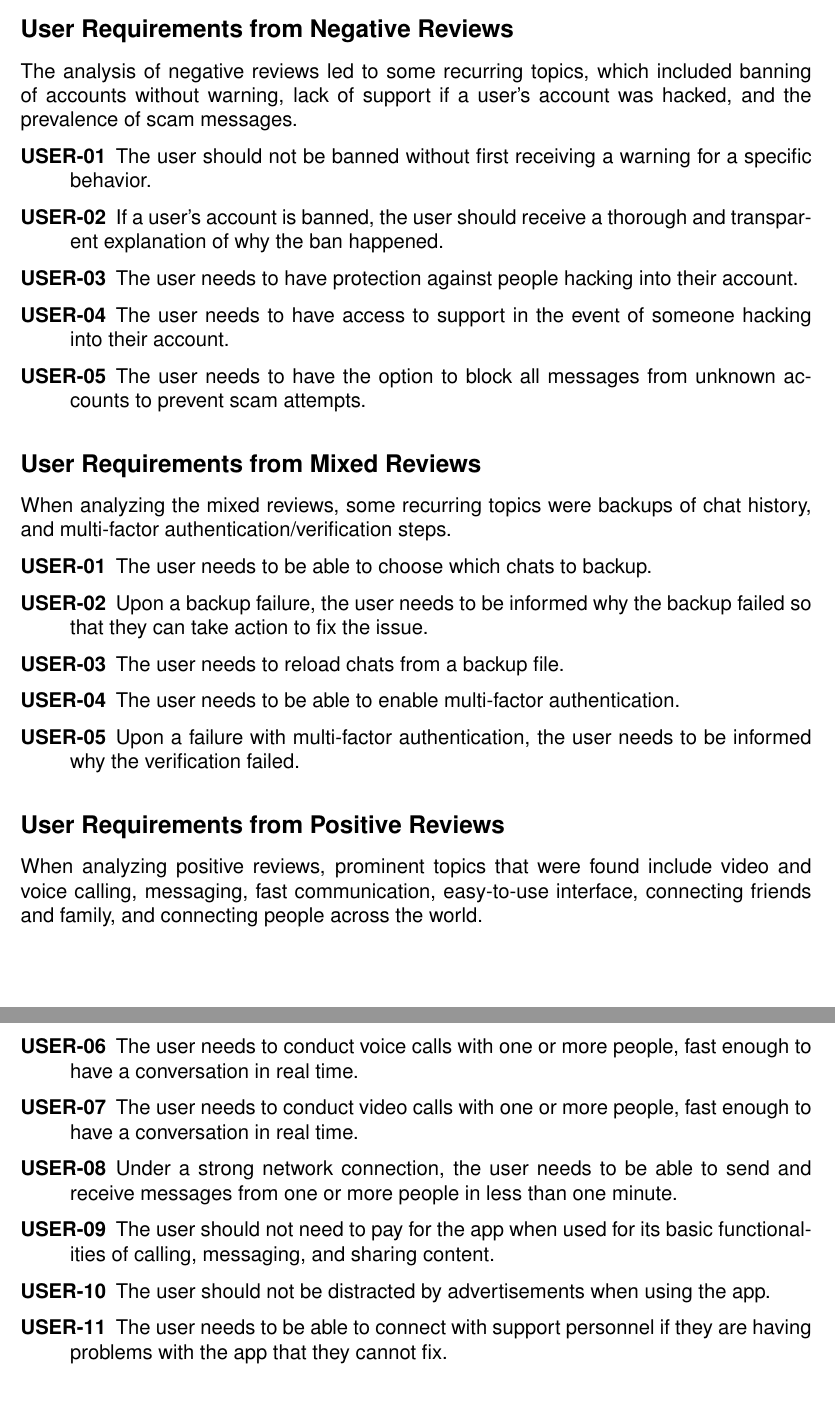
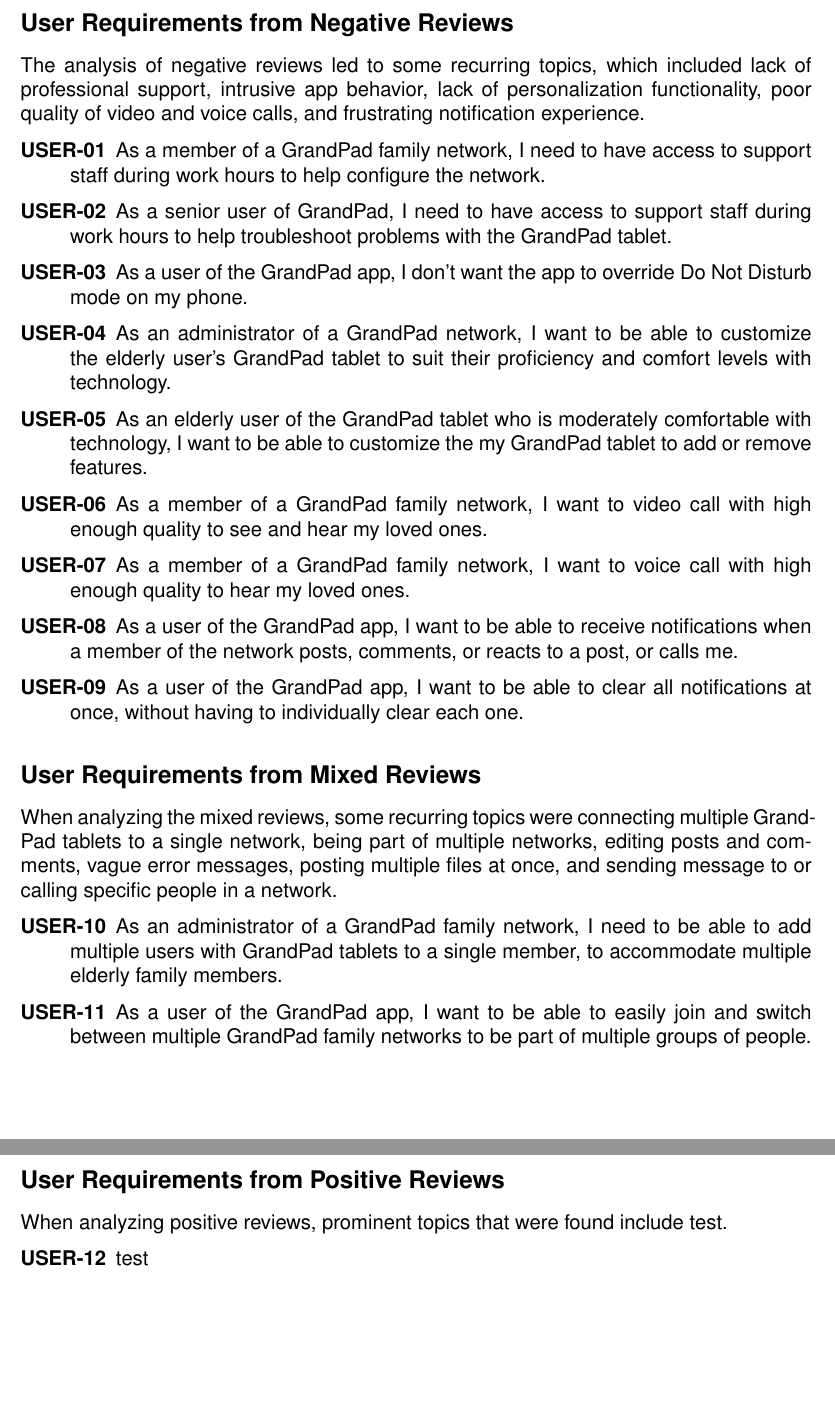
Before and after one commit to Danpythonman/eecs4312_assignment1, a LaTeX problem sheet (report/eecs4312_assignment1_daniel_di_giovanni.tex, which reads report/task2.tex): two parts of pages 5 and 6 of 8 before the commit and two parts of pages 5 and 6 of 17 after it, joined at a grey line, cut so that both start at the same text. Compiled offline with pdfLaTeX.

Commit message:
Switched app from WhatsApp to GrandPad.

```diff
--- a/report/eecs4312_assignment1_daniel_di_giovanni.tex
+++ b/report/eecs4312_assignment1_daniel_di_giovanni.tex
@@ -64,6 +64,10 @@
 \makeatletter
 \patchcmd{\thebibliography}{\section*{\refname}}{}{}{}
 \makeatother
+
+% User requirement counter
+\newcounter{mycounter}
+\newcommand\showmycounter{\addtocounter{mycounter}{1}\ifnum\value{mycounter}<10 0\fi\themycounter}
 
 \begin{document}
 
--- a/report/task2.tex
+++ b/report/task2.tex
@@ -35,77 +33,76 @@
 \addcontentsline{toc}{subsection}{User Requirements from Negative Reviews}
 
 The analysis of negative reviews led to some recurring topics, which included
-    banning of accounts without warning,
-    lack of support if a user's account was hacked,
-    and the prevalence of scam messages.
+    lack of professional support,
+    intrusive app behavior,
+    lack of personalization functionality,
+    poor quality of video and voice calls,
+    and frustrating notification experience.
 
 \begin{description}
-    \item[\textbf{USER-01}]
-        The user should not be banned without first receiving a warning for a
-            specific behavior.
-    \item[\textbf{USER-02}]
-        If a user's account is banned, the user should receive a thorough and
-            transparent explanation of why the ban happened.
-    \item[\textbf{USER-03}]
-        The user needs to have protection against people hacking into their
-            account.
-    \item[\textbf{USER-04}]
-        The user needs to have access to support in the event of someone hacking
-            into their account.
-    \item[\textbf{USER-05}]
-        The user needs to have the option to block all messages from unknown
-            accounts to prevent scam attempts.
+    \item[\textbf{USER-\showmycounter}]
+        As a member of a GrandPad family network, I need to have access to
+            support staff during work hours to help configure the network.
+    \item[\textbf{USER-\showmycounter}]
+        As a senior user of GrandPad, I need to have access to support staff
+            during work hours to help troubleshoot problems with the GrandPad
+            tablet.
+    \item[\textbf{USER-\showmycounter}]
+        As a user of the GrandPad app, I don't want the app to override
+            Do Not Disturb mode on my phone.
+    \item[\textbf{USER-\showmycounter}]
+        As an administrator of a GrandPad network, I want to be able to
+            customize the elderly user's GrandPad tablet to suit their
+            proficiency and comfort levels with technology.
+    \item[\textbf{USER-\showmycounter}]
+        As an elderly user of the GrandPad tablet who is moderately comfortable
+            with technology, I want to be able to customize the my GrandPad
+            tablet to add or remove features.
+    \item[\textbf{USER-\showmycounter}]
+        As a member of a GrandPad family network, I want to video call with high
+            enough quality to see and hear my loved ones.
+    \item[\textbf{USER-\showmycounter}]
+        As a member of a GrandPad family network, I want to voice call with high
+            enough quality to hear my loved ones.
+    \item[\textbf{USER-\showmycounter}]
+        As a user of the GrandPad app, I want to be able to receive
+            notifications when a member of the network posts, comments, or
+            reacts to a post, or calls me.
+    \item[\textbf{USER-\showmycounter}]
+        As a user of the GrandPad app, I want to be able to clear all
+            notifications at once, without having to individually clear each
+            one.
 \end{description}
 
 \subsection*{User Requirements from Mixed Reviews}
 \addcontentsline{toc}{subsection}{User Requirements from Mixed Reviews}
 
 When analyzing the mixed reviews, some recurring topics were
-    backups of chat history,
-    and multi-factor authentication/verification steps.
+    connecting multiple GrandPad tablets to a single network,
+    being part of multiple networks,
+    editing posts and comments,
+    vague error messages,
+    posting multiple files at once,
+    and sending message to or calling specific people in a network.
 
 \begin{description}
-    \item[\textbf{USER-01}]
-        The user needs to be able to choose which chats to backup.
-    \item[\textbf{USER-02}]
-        Upon a backup failure, the user needs to be informed why the backup
-            failed so that they can take action to fix the issue.
-    \item[\textbf{USER-03}]
-        The user needs to reload chats from a backup file.
-    \item[\textbf{USER-04}]
-        The user needs to be able to enable multi-factor authentication.
-    \item[\textbf{USER-05}]
-        Upon a failure with multi-factor authentication, the user needs to be
-            informed why the verification failed.
+    \item[\textbf{USER-\showmycounter}]
+        As an administrator of a GrandPad family network, I need to be able to
+            add multiple users with GrandPad tablets to a single member, to
+            accommodate multiple elderly family members.
+    \item[\textbf{USER-\showmycounter}]
+        As a user of the GrandPad app, I want to be able to easily join and
+            switch between multiple GrandPad family networks to be part of
+            multiple groups of people.
 \end{description}
 
 \subsection*{User Requirements from Positive Reviews}
 \addcontentsline{toc}{subsection}{User Requirements from Positive Reviews}
 
 When analyzing positive reviews, prominent topics that were found include
-    video and voice calling,
-    messaging,
-    fast communication,
-    easy-to-use interface,
-    connecting friends and family,
-    and connecting people across the world.
+    test.
 
 \begin{description}
-    \item[\textbf{USER-06}]
-        The user needs to conduct voice calls with one or more people, fast
-            enough to have a conversation in real time.
-    \item[\textbf{USER-07}]
-        The user needs to conduct video calls with one or more people, fast
-            enough to have a conversation in real time.
-    \item[\textbf{USER-08}]
-        Under a strong network connection, the user needs to be able to send and
-            receive messages from one or more people in less than one minute.
-    \item[\textbf{USER-09}]
-        The user should not need to pay for the app when used for its basic
-            functionalities of calling, messaging, and sharing content.
-    \item[\textbf{USER-10}]
-        The user should not be distracted by advertisements when using the app.
-    \item[\textbf{USER-11}]
-        The user needs to be able to connect with support personnel if they are
-            having problems with the app that they cannot fix.
+    \item[\textbf{USER-\showmycounter}]
+        test
 \end{description}
```
Also changed, not shown: report/references.bib (+14 -0 lines), report/task1.tex (+27 -18 lines), report/GrandPad Reviews Preprocessing.pdf (added), report/images/word_length_distribution.png (added), report/eecs4312_assignment1_daniel_di_giovanni.tex (14 more changed lines), report/task2.tex (14 more changed lines), 4 other files.
